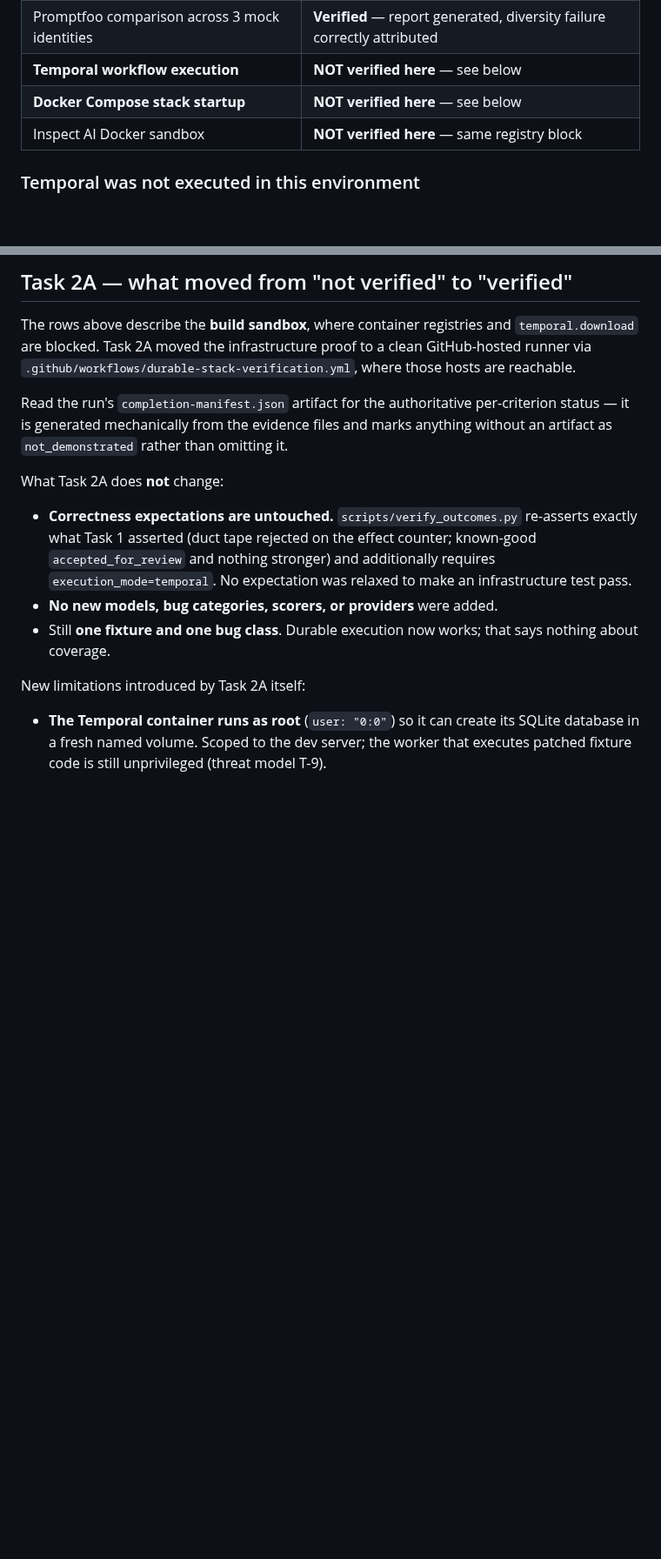
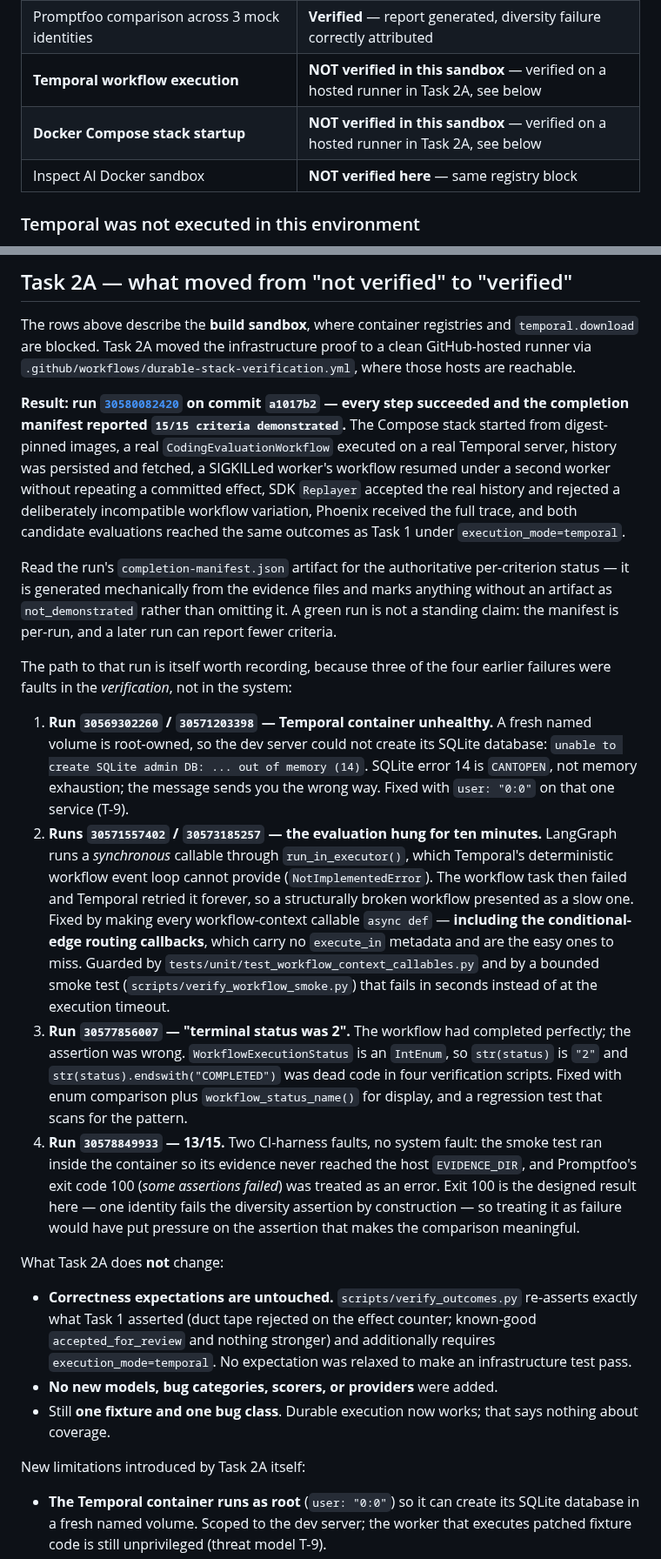
Before and after one commit to Pukujan/Eval-lab, a Markdown page: docs/limitations.md, 2 parts joined by grey strips. Shown at 87% size. GitHub-like rendering; blank space fills up the shorter version.

Commit message:
docs: record the verified Task 2A result and how it got there
Run 30580082420 (a1017b2) passed every step with 15/15 criteria
demonstrated in the completion manifest. Record that, and the four
earlier failed runs -- three of which were faults in the verification,
not in the system:

- SQLite error 14 is CANTOPEN, not "out of memory" as the message says
- a sync LangGraph callable hangs forever under Temporal's event loop,
  so a broken workflow looks like a slow one
- WorkflowExecutionStatus is an IntEnum, so str(status) is "2" and the
  endswith("COMPLETED") check could never pass
- promptfoo exit 100 means "some assertions failed", which is the
  designed result here

Also note that the manifest is per-run: a green badge is not a standing
claim, and the caveats (dev-mode server, worker-loss-only recovery, one
fixture) are unchanged.

Co-Authored-By: Claude Opus 5 <noreply@anthropic.com>
Claude-Session: https://claude.ai/code/session_014Jgk12SCR2NaoZ22QKc17j

```diff
--- a/docs/limitations.md
+++ b/docs/limitations.md
@@ -29,8 +29,8 @@ strictly apart.
 | Phoenix trace collection, SQLite-backed | **Verified** — 2 traces, all 14 required spans, server 19.10.0 run locally |
 | Inspect AI evaluation, both outcomes | **Verified** — `matches_expected_outcome` accuracy 1.000 |
 | Promptfoo comparison across 3 mock identities | **Verified** — report generated, diversity failure correctly attributed |
-| **Temporal workflow execution** | **NOT verified here** — see below |
-| **Docker Compose stack startup** | **NOT verified here** — see below |
+| **Temporal workflow execution** | **NOT verified in this sandbox** — verified on a hosted runner in Task 2A, see below |
+| **Docker Compose stack startup** | **NOT verified in this sandbox** — verified on a hosted runner in Task 2A, see below |
 | Inspect AI Docker sandbox | **NOT verified here** — same registry block |
 
 ### Temporal was not executed in this environment
@@ -76,9 +76,53 @@ The rows above describe the **build sandbox**, where container registries and
 GitHub-hosted runner via `.github/workflows/durable-stack-verification.yml`, where
 those hosts are reachable.
 
+**Result: run [`30580082420`](https://github.com/pukujan/eval-lab/actions/runs/30580082420)
+on commit `a1017b2` — every step succeeded and the completion manifest reported
+`15/15 criteria demonstrated`.** The Compose stack started from digest-pinned
+images, a real `CodingEvaluationWorkflow` executed on a real Temporal server,
+history was persisted and fetched, a SIGKILLed worker's workflow resumed under a
+second worker without repeating a committed effect, SDK `Replayer` accepted the
+real history and rejected a deliberately incompatible workflow variation, Phoenix
+received the full trace, and both candidate evaluations reached the same outcomes
+as Task 1 under `execution_mode=temporal`.
+
 Read the run's `completion-manifest.json` artifact for the authoritative
 per-criterion status — it is generated mechanically from the evidence files and
 marks anything without an artifact as `not_demonstrated` rather than omitting it.
+A green run is not a standing claim: the manifest is per-run, and a later run can
+report fewer criteria.
+
+The path to that run is itself worth recording, because three of the four earlier
+failures were faults in the *verification*, not in the system:
+
+1. **Run `30569302260` / `30571203398` — Temporal container unhealthy.** A fresh
+   named volume is root-owned, so the dev server could not create its SQLite
+   database: `unable to create SQLite admin DB: ... out of memory (14)`. SQLite
+   error 14 is `CANTOPEN`, not memory exhaustion; the message sends you the wrong
+   way. Fixed with `user: "0:0"` on that one service (T-9).
+2. **Runs `30571557402` / `30573185257` — the evaluation hung for ten minutes.**
+   LangGraph runs a *synchronous* callable through
+   `run_in_executor()`, which Temporal's deterministic workflow event loop cannot
+   provide (`NotImplementedError`). The workflow task then failed and Temporal
+   retried it forever, so a structurally broken workflow presented as a slow one.
+   Fixed by making every workflow-context callable `async def` — **including the
+   conditional-edge routing callbacks**, which carry no `execute_in` metadata and
+   are the easy ones to miss. Guarded by
+   `tests/unit/test_workflow_context_callables.py` and by a bounded smoke test
+   (`scripts/verify_workflow_smoke.py`) that fails in seconds instead of at the
+   execution timeout.
+3. **Run `30577856007` — "terminal status was 2".** The workflow had completed
+   perfectly; the assertion was wrong. `WorkflowExecutionStatus` is an `IntEnum`,
+   so `str(status)` is `"2"` and `str(status).endswith("COMPLETED")` was dead code
+   in four verification scripts. Fixed with enum comparison plus
+   `workflow_status_name()` for display, and a regression test that scans for the
+   pattern.
+4. **Run `30578849933` — 13/15.** Two CI-harness faults, no system fault: the
+   smoke test ran inside the container so its evidence never reached the host
+   `EVIDENCE_DIR`, and Promptfoo's exit code 100 (*some assertions failed*) was
+   treated as an error. Exit 100 is the designed result here — one identity fails
+   the diversity assertion by construction — so treating it as failure would have
+   put pressure on the assertion that makes the comparison meaningful.
 
 What Task 2A does **not** change:
 
```
Also changed, not shown: README.md (+14 -3 lines).
